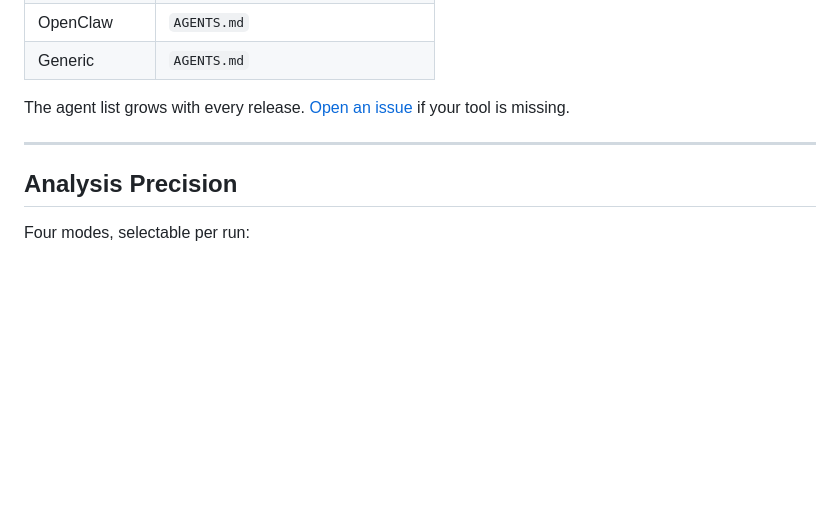
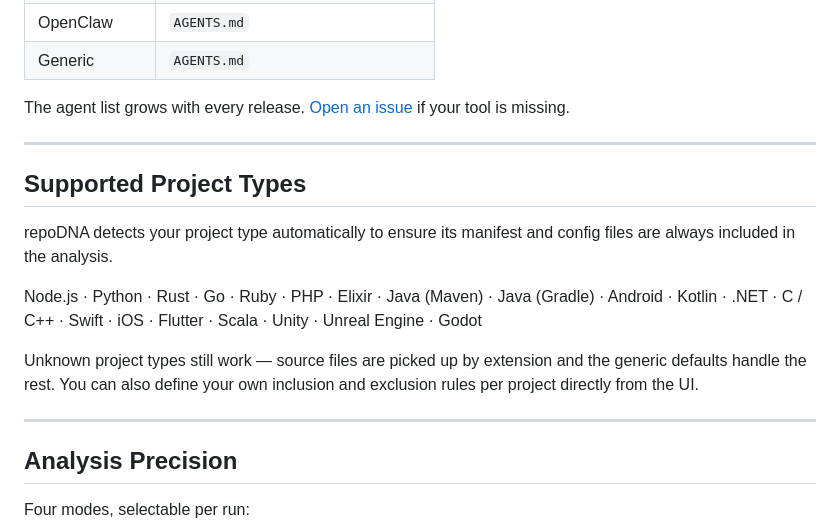
Before and after one commit to BogdanVasaiu/repoDNA, a Markdown page: README.md, the part around the change. Rendered like a GitHub page; blank space fills up the shorter version.

Commit message:
Update README with Supported Project Type

```diff
--- a/README.md
+++ b/README.md
@@ -99,6 +99,16 @@ The agent list grows with every release. [Open an issue](https://github.com/Bogd
 
 ---
 
+## Supported Project Types
+
+repoDNA detects your project type automatically to ensure its manifest and config files are always included in the analysis.
+
+Node.js · Python · Rust · Go · Ruby · PHP · Elixir · Java (Maven) · Java (Gradle) · Android · Kotlin · .NET · C / C++ · Swift · iOS · Flutter · Scala · Unity · Unreal Engine · Godot
+
+Unknown project types still work — source files are picked up by extension and the generic defaults handle the rest. You can also define your own inclusion and exclusion rules per project directly from the UI.
+
+---
+
 ## Analysis Precision
 
 Four modes, selectable per run:
```
